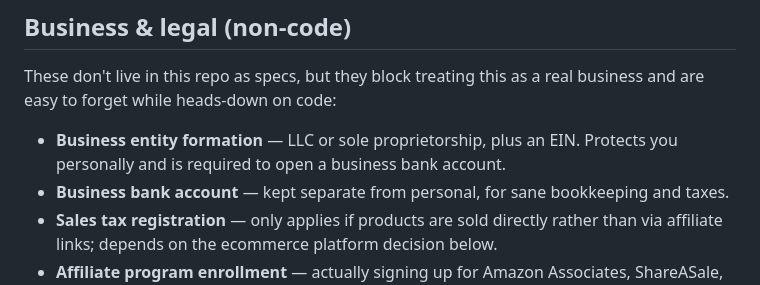
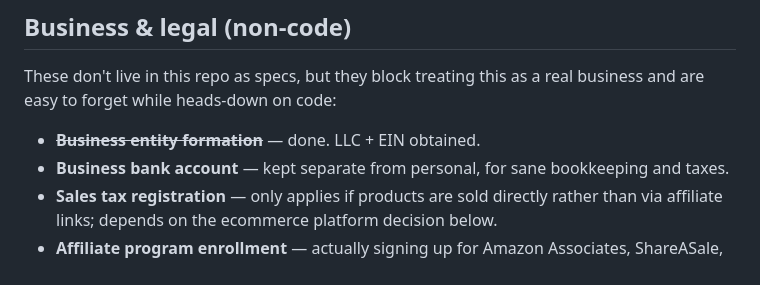
Before and after one commit to weyenk/lhr, a Markdown page: docs/BACKLOG.md, the part around the change. Drawn GitHub-style.

Commit message:
Mark business entity formation as done in BACKLOG
LLC + EIN have been obtained.

Co-Authored-By: Claude Sonnet 5 <noreply@anthropic.com>

```diff
--- a/docs/BACKLOG.md
+++ b/docs/BACKLOG.md
@@ -26,8 +26,7 @@ items are resolved, added, or reprioritized.
 These don't live in this repo as specs, but they block treating this as a real
 business and are easy to forget while heads-down on code:
 
-- **Business entity formation** — LLC or sole proprietorship, plus an EIN. Protects
-  you personally and is required to open a business bank account.
+- ~~**Business entity formation**~~ — done. LLC + EIN obtained.
 - **Business bank account** — kept separate from personal, for sane bookkeeping and
   taxes.
 - **Sales tax registration** — only applies if products are sold directly rather than
```
